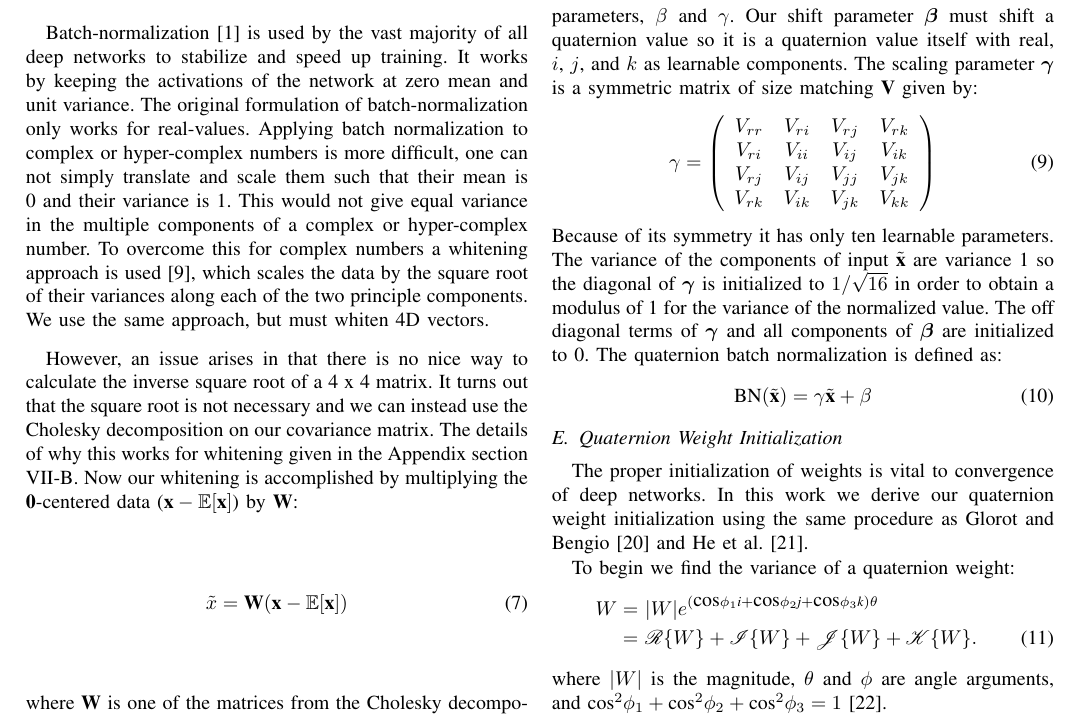
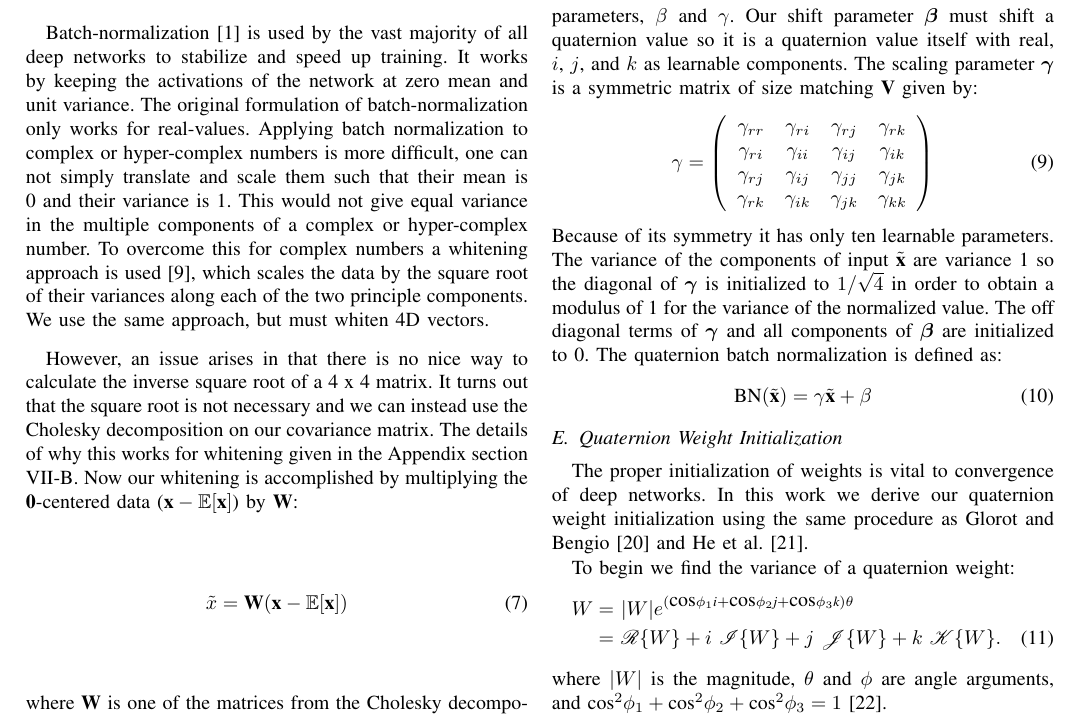
Before and after one commit to gaudetcj/DeepQuaternionNetworks, a LaTeX paper (paper/ieee_version/DeepQuaternionNets.tex): part of page 3 of 8, cut so that both start at the same text. Compiled offline with pdfLaTeX; a missing font is replaced by an installed copy or a similar font; a LaTeX package or settings file that is missing is left out.

Commit message:
Reviewer one's comments addressed (mostly).

```diff
--- a/paper/ieee_version/DeepQuaternionNets.tex
+++ b/paper/ieee_version/DeepQuaternionNets.tex
@@ -283,16 +283,16 @@ The scaling parameter {\boldmath$\gamma$} is a symmetric matrix of size matching
 =
 \left(
 \begin{array}{cccc}
-V_{rr} & V_{ri} & V_{rj} & V_{rk} \\
-V_{ri} & V_{ii} & V_{ij} & V_{ik} \\
-V_{rj} & V_{ij} & V_{jj} & V_{jk} \\
-V_{rk} & V_{ik} & V_{jk} & V_{kk}
+\gamma_{rr} & \gamma_{ri} & \gamma_{rj} & \gamma_{rk} \\
+\gamma_{ri} & \gamma_{ii} & \gamma_{ij} & \gamma_{ik} \\
+\gamma_{rj} & \gamma_{ij} & \gamma_{jj} & \gamma_{jk} \\
+\gamma_{rk} & \gamma_{ik} & \gamma_{jk} & \gamma_{kk}
 \end{array}
 \right)
 \label{eq:gamma}
 \end{equation}
 Because of its symmetry it has only ten learnable parameters.
-The variance of the components of input $\tilde{\textbf{x}}$ are variance 1 so the diagonal of {\boldmath$\gamma$} is initialized to $1/\sqrt{16}$ in order to obtain a modulus of 1 for the variance of the normalized value.
+The variance of the components of input $\tilde{\textbf{x}}$ are variance 1 so the diagonal of {\boldmath$\gamma$} is initialized to $1/\sqrt{4}$ in order to obtain a modulus of 1 for the variance of the normalized value.
 The off diagonal terms of {\boldmath$\gamma$} and all components of {\boldmath$\beta$} are initialized to 0.
 The quaternion batch normalization is defined as:
 \begin{equation}
@@ -308,7 +308,7 @@ In this work we derive our quaternion weight initialization using the same proce
 To begin we find the variance of a quaternion weight:
 \begin{align}
 W = &~|W|e^{(\mbox{cos}\phi_1 \textit{i} + \mbox{cos}\phi_2 \textit{j} + \mbox{cos}\phi_3 \textit{k})\theta} \nonumber \\
-= &~\mathscr{R}\{W\} + \mathscr{I}\{W\} + \mathscr{J}\{W\} + \mathscr{K}\{W\}.
+= &~\mathscr{R}\{W\} + i~\mathscr{I}\{W\} + j~\mathscr{J}\{W\} + k~\mathscr{K}\{W\}.
 \label{eq:quaternion_weight}
 \end{align}
 where $|W|$ is the magnitude, $\theta$ and $\phi$ are angle arguments, and $\mbox{cos}^2\phi_1 + \mbox{cos}^2\phi_2 + \mbox{cos}^2\phi_3 = 1$ \cite{turner2002}.
```
Also changed, not shown: paper/ieee_version/DeepQuaternionNets.pdf, paper/ieee_version/quatconv.png, paper/ieee_version/DeepQuaternionNets.tex (2 more changed lines), 1 other file.
